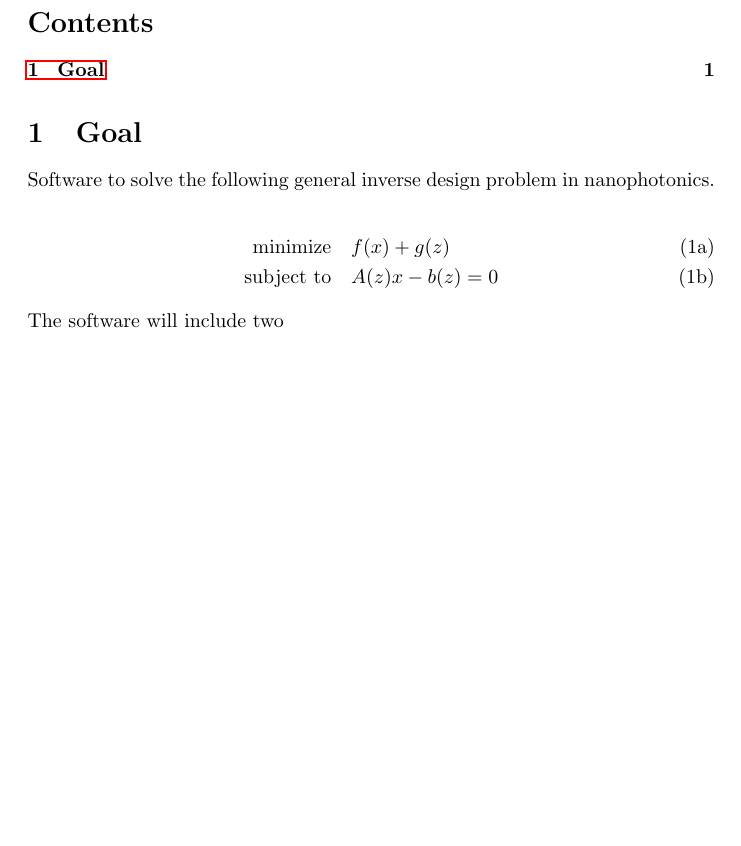
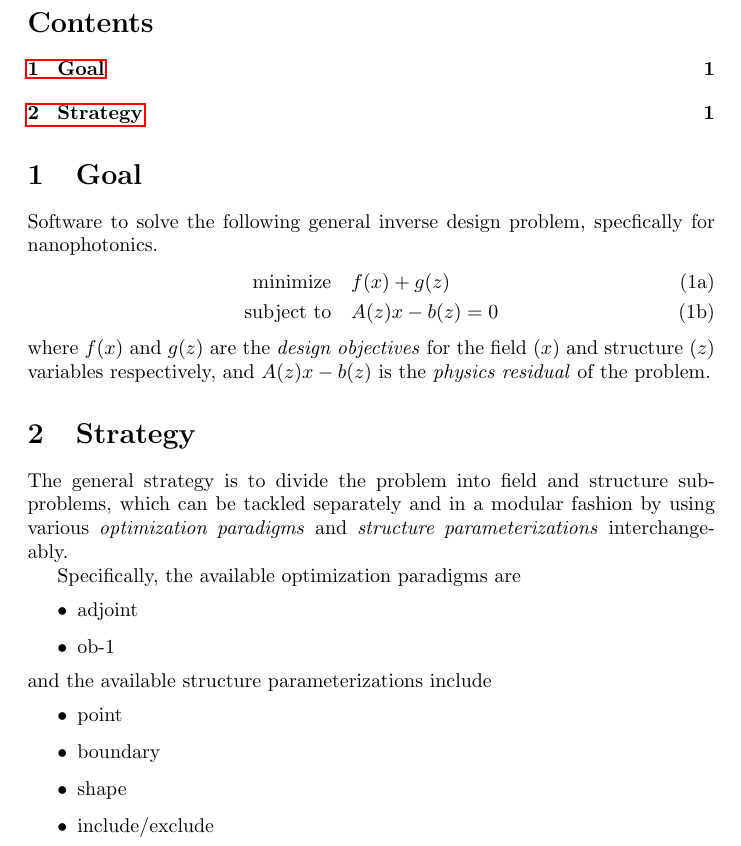
Before and after one commit to JesseLu/misc, a LaTeX document (scribblings/plan.tex): part of the page, cut so that both start at the same text, the shorter picture padded with empty space. Compiled offline with pdfLaTeX; a LaTeX package or settings file that is missing is left out.

Commit message:
Updated the PLAN.

```diff
--- a/scribblings/plan.tex
+++ b/scribblings/plan.tex
@@ -9,9 +9,13 @@
 \newcommand{\EA}{\end{align}}
 \newcommand{\ESE}{\end{subequations}\end{align}}
 \newcommand{\env}[2]{\begin{#1}#2\end{#1}}
-\newcommand{\E}[1]{\begin{subequations}\begin{align}#1\end{align}\end{subequations}}
+\newcommand{\E}[2]{\begin{subequations}\begin{align}#1\end{align}\label{eq:#2}\end{subequations}}
 \DeclareMathOperator*{\minimize}{\text{minimize}\quad}
 \newcommand{\subto}{\text{subject to}\quad}
+\newcommand{\er}[1]{\eqref{eq:#1}}
+\newcommand{\BI}{\begin{itemize}\item}
+\newcommand{\EI}{\end{itemize}}
+\newcommand{\I}{\item}
 \title{Objective-First Nanophotonic Design Plan}
 \author{Jesse Lu}
 \begin{document}
@@ -19,9 +23,28 @@
 \tableofcontents
 
 \section{Goal}
-    Software to solve the following general inverse design problem in nanophotonics.
+    Software to solve the following general inverse design problem, specfically for nanophotonics.
     \E{ \minimize&  f(x) + g(z) \\
-        \subto&     A(z)x - b(z) = 0}
-% \end{align}\end{subequations}
-    The software will include two
+        \subto&     A(z)x - b(z) = 0}{prob}
+    where $f(x)$ and $g(z)$ are the \emph{design objectives} for the field ($x$) and structure ($z$) variables respectively,
+    and $A(z)x - b(z)$ is the \emph{physics residual} of the problem.
+
+\section{Strategy}
+    The general strategy is to divide the problem
+        into field and structure sub-problems,
+        which can be tackled separately and in a modular fashion
+        by using various
+        \emph{optimization paradigms} and
+        \emph{structure parameterizations}
+        interchangeably.
+
+    Specifically, the available optimization paradigms are
+    \BI adjoint
+    \I  ob-1    \EI
+    and the available structure parameterizations include
+    \BI point
+    \I  boundary
+    \I  shape
+    \I  include/exclude \EI
+
 \end{document}
```
Also changed, not shown: scribblings/plan.pdf.
